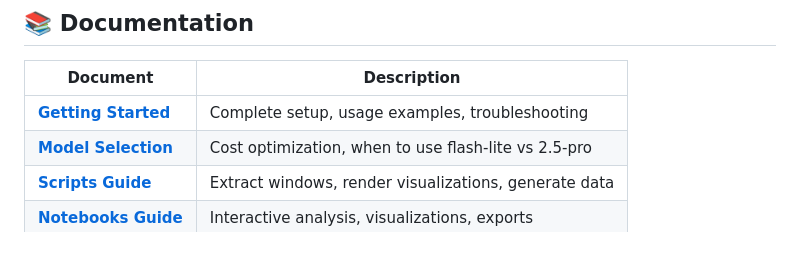
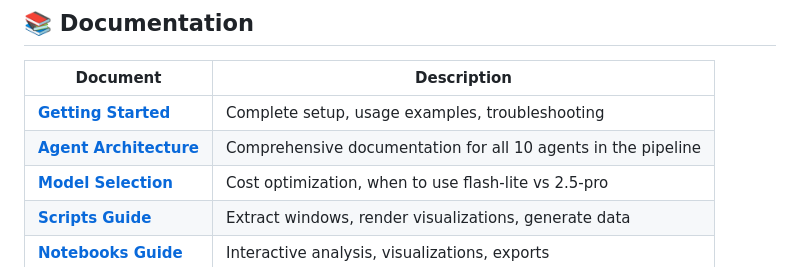
Before and after one commit to danmartinez78/go2-odd-observer, a Markdown page: README.md, the part around the change. Rendered like a GitHub page.

```diff
--- a/README.md
+++ b/README.md
@@ -244,6 +244,7 @@ go2-odd-observer/
 | Document | Description |
 |----------|-------------|
 | [**Getting Started**](docs/guides/GETTING_STARTED.md) | Complete setup, usage examples, troubleshooting |
+| [**Agent Architecture**](docs/agents/README.md) | Comprehensive documentation for all 10 agents in the pipeline |
 | [**Model Selection**](docs/MODEL_SELECTION_GUIDE.md) | Cost optimization, when to use flash-lite vs 2.5-pro |
 | [**Scripts Guide**](scripts/README.md) | Extract windows, render visualizations, generate data |
 | [**Notebooks Guide**](notebooks/README.md) | Interactive analysis, visualizations, exports |
```
Also changed, not shown: docs/README.md (+20 -0 lines).
